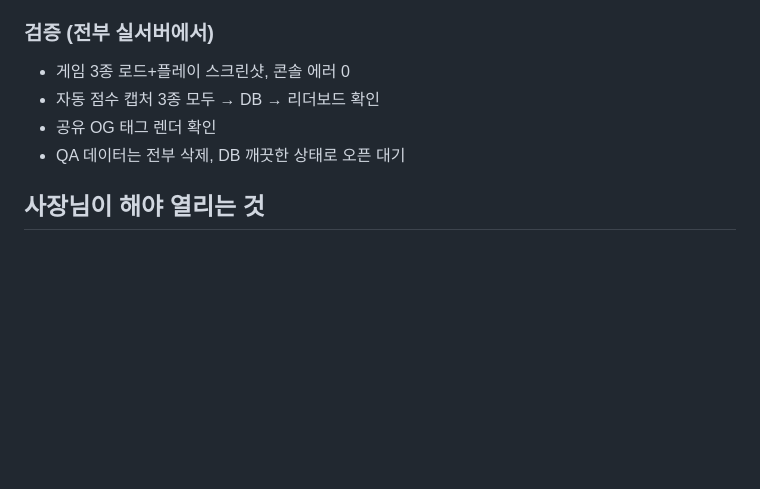
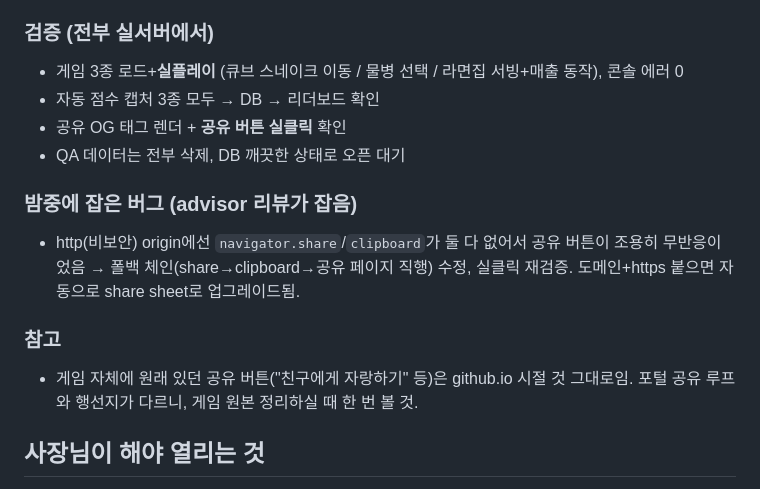
Before and after one commit to junhee1219/game-portal, a Markdown page: REPORT-2026-06-06.md, the part around the change. Drawn GitHub-style; blank space fills up the shorter version.

Commit message:
docs: 보고서 갱신 — http 공유 버튼 버그 수정 기록 + 실플레이 검증
Co-Authored-By: Claude Opus 4.8 (1M context) <noreply@anthropic.com>

```diff
--- a/REPORT-2026-06-06.md
+++ b/REPORT-2026-06-06.md
@@ -27,10 +27,19 @@
 - [x] 카카오 로그인 — 코드 완성, 키 없어서 잠금(501) 상태
 
 ### 검증 (전부 실서버에서)
-- 게임 3종 로드+플레이 스크린샷, 콘솔 에러 0
+- 게임 3종 로드+**실플레이** (큐브 스네이크 이동 / 물병 선택 / 라면집 서빙+매출 동작), 콘솔 에러 0
 - 자동 점수 캡처 3종 모두 → DB → 리더보드 확인
-- 공유 OG 태그 렌더 확인
+- 공유 OG 태그 렌더 + **공유 버튼 실클릭** 확인
 - QA 데이터는 전부 삭제, DB 깨끗한 상태로 오픈 대기
+
+### 밤중에 잡은 버그 (advisor 리뷰가 잡음)
+- http(비보안) origin에선 `navigator.share`/`clipboard`가 둘 다 없어서 공유 버튼이
+  조용히 무반응이었음 → 폴백 체인(share→clipboard→공유 페이지 직행) 수정, 실클릭 재검증.
+  도메인+https 붙으면 자동으로 share sheet로 업그레이드됨.
+
+### 참고
+- 게임 자체에 원래 있던 공유 버튼("친구에게 자랑하기" 등)은 github.io 시절 것 그대로임.
+  포털 공유 루프와 행선지가 다르니, 게임 원본 정리하실 때 한 번 볼 것.
 
 ## 사장님이 해야 열리는 것
 
```
